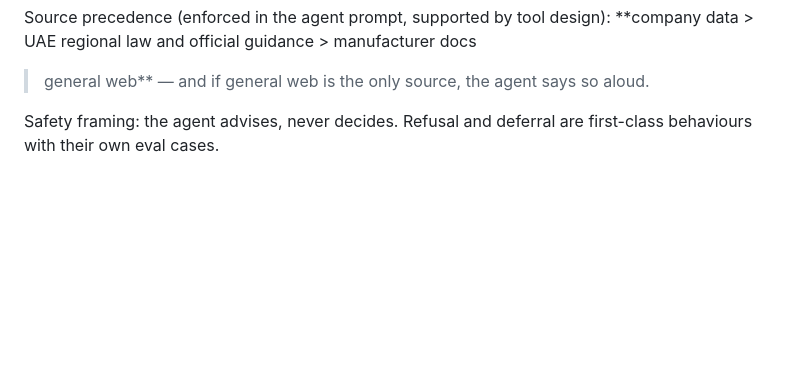
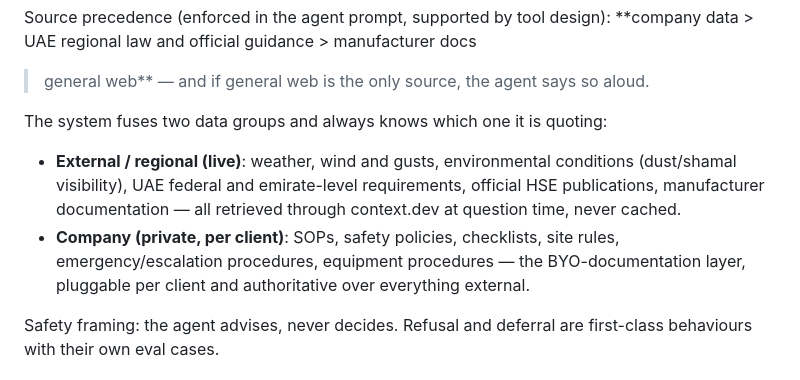
Before and after one commit to ssuvorin/BUILDERS-3, a Markdown page: TECH-SPEC.md, the part around the change. GitHub-like rendering; blank space fills up the shorter version.

```diff
--- a/TECH-SPEC.md
+++ b/TECH-SPEC.md
@@ -50,6 +50,17 @@ the final call to the supervisor.
 Source precedence (enforced in the agent prompt, supported by tool design):
 **company data > UAE regional law and official guidance > manufacturer docs
 > general web** — and if general web is the only source, the agent says so aloud.
+
+The system fuses two data groups and always knows which one it is quoting:
+
+- **External / regional (live)**: weather, wind and gusts, environmental
+  conditions (dust/shamal visibility), UAE federal and emirate-level
+  requirements, official HSE publications, manufacturer documentation —
+  all retrieved through context.dev at question time, never cached.
+- **Company (private, per client)**: SOPs, safety policies, checklists,
+  site rules, emergency/escalation procedures, equipment procedures —
+  the BYO-documentation layer, pluggable per client and authoritative over
+  everything external.
 
 Safety framing: the agent advises, never decides. Refusal and deferral are
 first-class behaviours with their own eval cases.
```
Also changed, not shown: README.md (+30 -0 lines).
